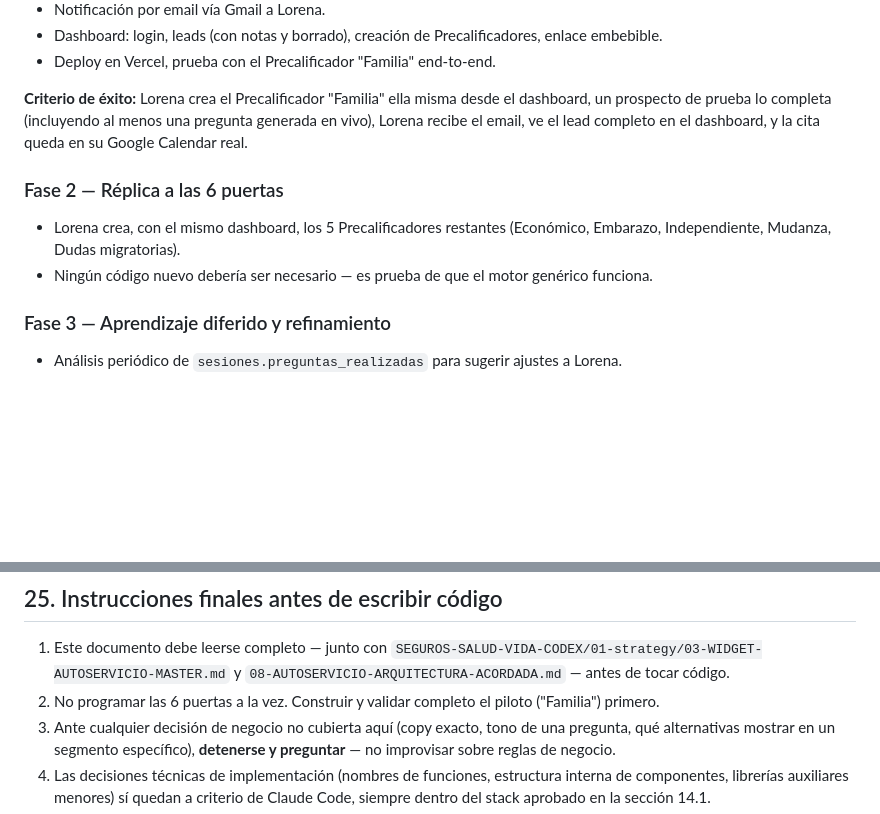
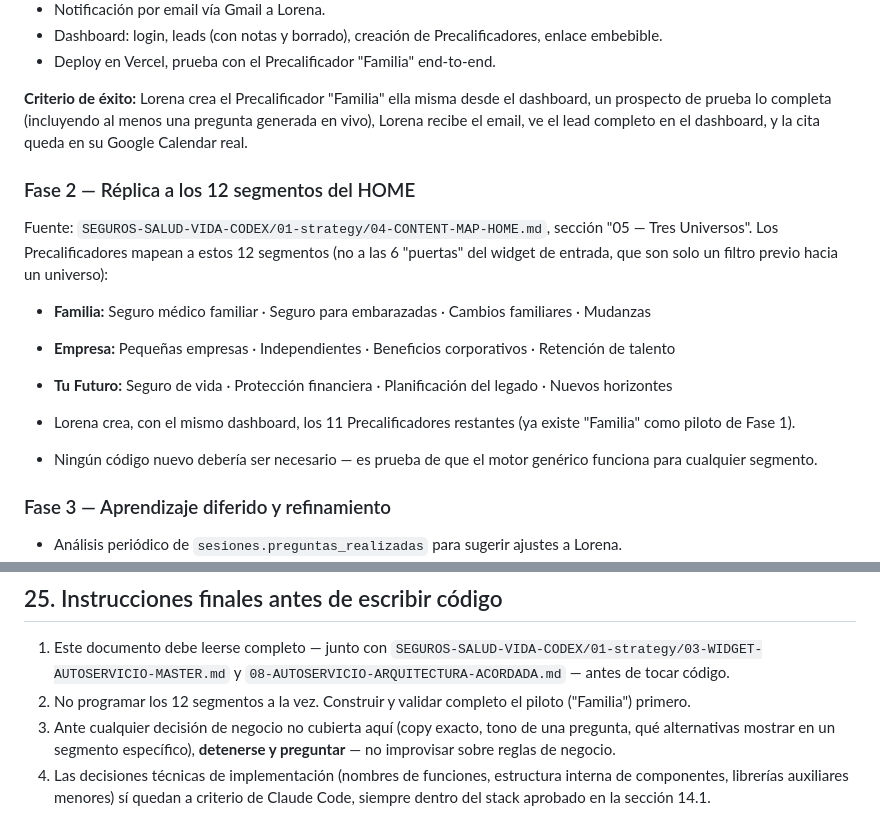
Before and after one commit to segurosdesaludyvidaahora-prog/segurosdesaludyvida, a Markdown page: PRECALIFICADOR/MASTER_BLUEPRINT.md, 2 parts joined by grey strips. Rendered like a GitHub page; blank space fills up the shorter version.

```diff
--- a/PRECALIFICADOR/MASTER_BLUEPRINT.md
+++ b/PRECALIFICADOR/MASTER_BLUEPRINT.md
@@ -385,10 +386,15 @@ No se requieren notificaciones push dentro del dashboard para el MVP — el avis
 - Deploy en Vercel, prueba con el Precalificador "Familia" end-to-end.
 
 **Criterio de éxito:** Lorena crea el Precalificador "Familia" ella misma desde el dashboard, un prospecto de prueba lo completa (incluyendo al menos una pregunta generada en vivo), Lorena recibe el email, ve el lead completo en el dashboard, y la cita queda en su Google Calendar real.
+### Fase 2 — Réplica a los 12 segmentos del HOME
+Fuente: `SEGUROS-SALUD-VIDA-CODEX/01-strategy/04-CONTENT-MAP-HOME.md`, sección "05 — Tres Universos". Los Precalificadores mapean a estos 12 segmentos (no a las 6 "puertas" del widget de entrada, que son solo un filtro previo hacia un universo):
 
-### Fase 2 — Réplica a las 6 puertas
-- Lorena crea, con el mismo dashboard, los 5 Precalificadores restantes (Económico, Embarazo, Independiente, Mudanza, Dudas migratorias).
-- Ningún código nuevo debería ser necesario — es prueba de que el motor genérico funciona.
+- **Familia:** Seguro médico familiar · Seguro para embarazadas · Cambios familiares · Mudanzas
+- **Empresa:** Pequeñas empresas · Independientes · Beneficios corporativos · Retención de talento
+- **Tu Futuro:** Seguro de vida · Protección financiera · Planificación del legado · Nuevos horizontes
+
+- Lorena crea, con el mismo dashboard, los 11 Precalificadores restantes (ya existe "Familia" como piloto de Fase 1).
+- Ningún código nuevo debería ser necesario — es prueba de que el motor genérico funciona para cualquier segmento.
 
 ### Fase 3 — Aprendizaje diferido y refinamiento
 - Análisis periódico de `sesiones.preguntas_realizadas` para sugerir ajustes a Lorena.
@@ -426,7 +432,7 @@ No se requieren notificaciones push dentro del dashboard para el MVP — el avis
 ## 25. Instrucciones finales antes de escribir código
 
 1. Este documento debe leerse completo — junto con `SEGUROS-SALUD-VIDA-CODEX/01-strategy/03-WIDGET-AUTOSERVICIO-MASTER.md` y `08-AUTOSERVICIO-ARQUITECTURA-ACORDADA.md` — antes de tocar código.
-2. No programar las 6 puertas a la vez. Construir y validar completo el piloto ("Familia") primero.
+2. No programar los 12 segmentos a la vez. Construir y validar completo el piloto ("Familia") primero.
 3. Ante cualquier decisión de negocio no cubierta aquí (copy exacto, tono de una pregunta, qué alternativas mostrar en un segmento específico), **detenerse y preguntar** — no improvisar sobre reglas de negocio.
 4. Las decisiones técnicas de implementación (nombres de funciones, estructura interna de componentes, librerías auxiliares menores) sí quedan a criterio de Claude Code, siempre dentro del stack aprobado en la sección 14.1.
 5. Cualquier cambio de alcance respecto a este documento debe reflejarse aquí mismo (actualizar este archivo), no vivir solo en el historial de chat.
```
Also changed, not shown: other parts of PRECALIFICADOR/MASTER_BLUEPRINT.md (+3 -2 lines).
